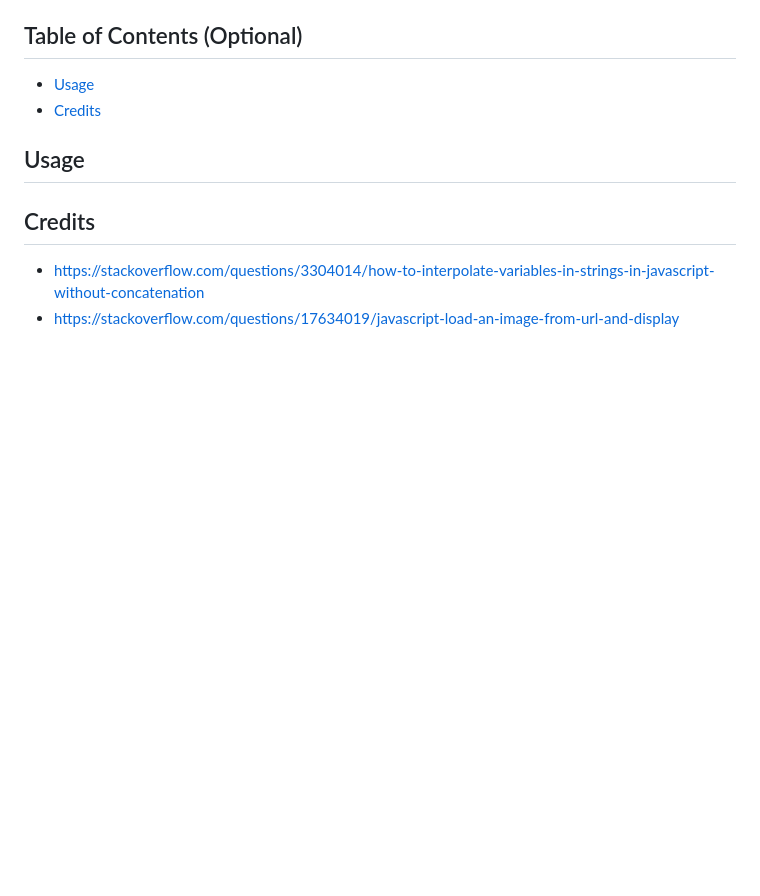
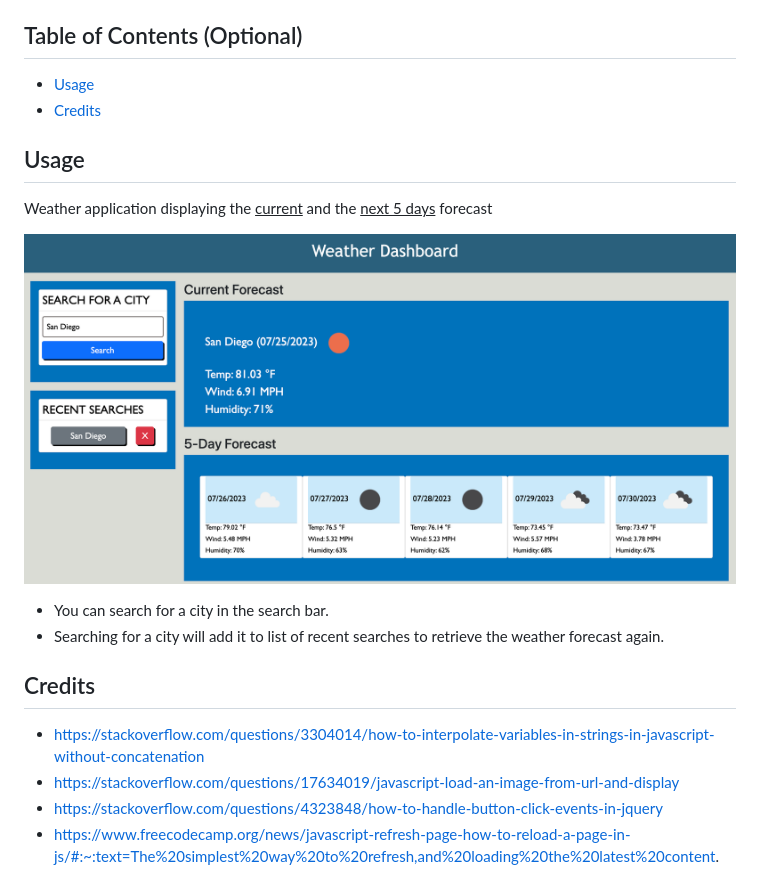
Before and after one commit to matthkang/weather-dashboard, a Markdown page: README.md, the part around the change. Drawn GitHub-style; pictures changed too: assets/images/weather-dashboard.png (added); blank space fills up the shorter version.

Commit message:
history and delete button

```diff
--- a/README.md
+++ b/README.md
@@ -21,8 +21,15 @@
 
 
 ## Usage
+Weather application displaying the <ins>current</ins> and the <ins>next 5 days</ins> forecast
 
+![Weather Dashboard](assets/images/weather-dashboard.png)
+
+- You can search for a city in the search bar.
+- Searching for a city will add it to list of recent searches to retrieve the weather forecast again.
 
 ## Credits
 - https://stackoverflow.com/questions/3304014/how-to-interpolate-variables-in-strings-in-javascript-without-concatenation
 - https://stackoverflow.com/questions/17634019/javascript-load-an-image-from-url-and-display
+- https://stackoverflow.com/questions/4323848/how-to-handle-button-click-events-in-jquery
+- https://www.freecodecamp.org/news/javascript-refresh-page-how-to-reload-a-page-in-js/#:~:text=The%20simplest%20way%20to%20refresh,and%20loading%20the%20latest%20content.
```
Also changed, not shown: 3 other files.
